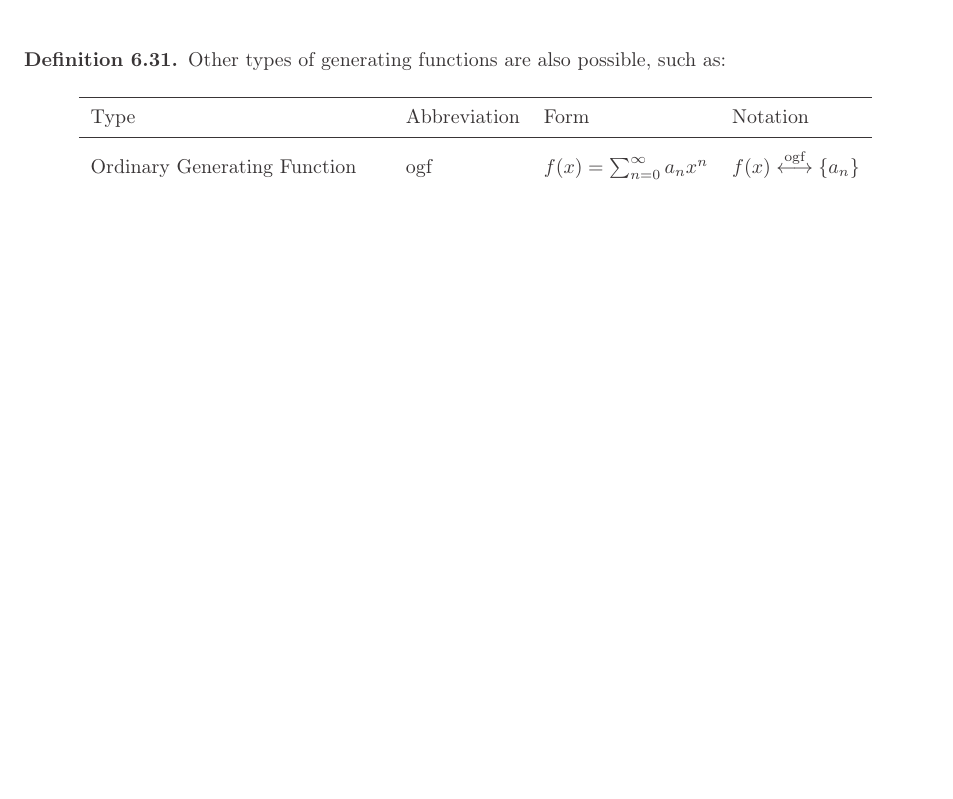
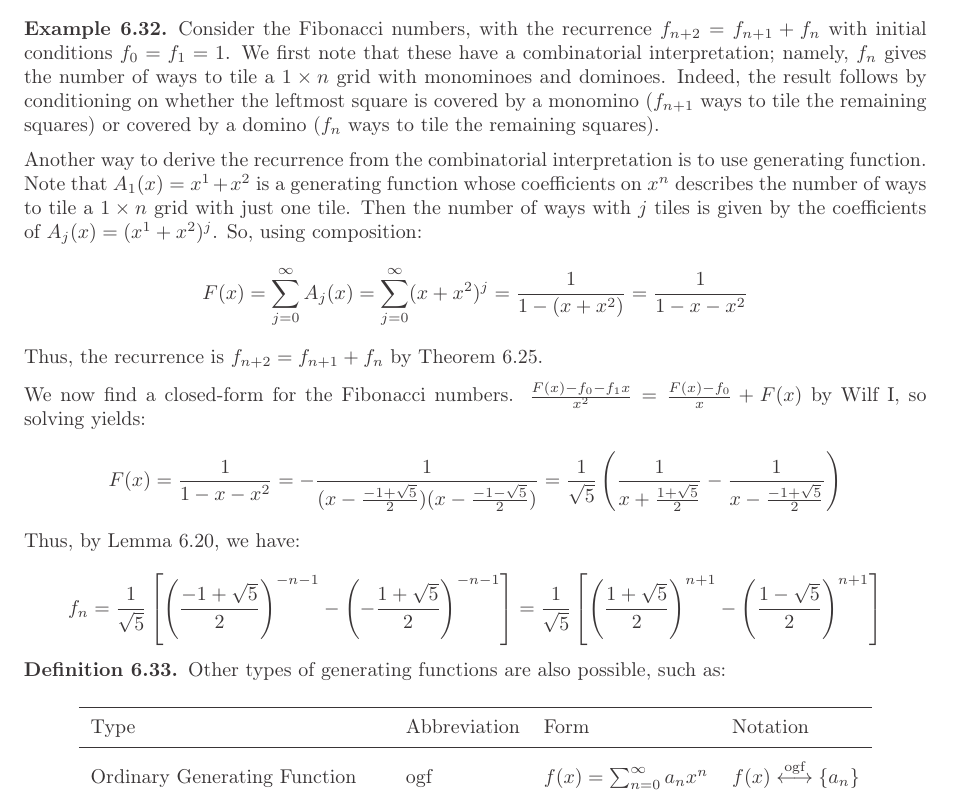
Before and after one commit to willchet/Combinatorics-Notes, a LaTeX document (MTH_481_Notes.tex): part of page 22 of 23, cut at the place of the change, the shorter picture padded with empty space. The pictures show the PDF file MTH_481_Notes.pdf that the author committed with the source.

Commit message:
Updated notes

```diff
--- a/MTH_481_Notes.tex
+++ b/MTH_481_Notes.tex
@@ -1437,6 +1437,16 @@ Substitute $ax$ for $x$ in Example \ref{recip_1_minus_x}.
 \end{hl}
 \end{lemma}
 
+\begin{lemma}\label{easier_gen_linear}
+$\displaystyle[x^n]\frac1{x-a}=\frac1{a^{n+1}}$
+
+\begin{hl}
+\begin{proof}
+Using Lemma \ref{generating_func_recip_linear}, $\displaystyle [x^n]\frac1{x-a}=-\frac1a[x^n]\frac1{1-\frac1ax}=-\frac1{a^{n+1}}$.
+\end{proof}
+\end{hl}
+\end{lemma}
+
 \begin{concept}
 Given a recurrence relation defining a sequence $\{a_n\}$, a closed form for the generating function $A(x)$ can then be found. To find a closed form for the original sequence, the typical procedure (for linear recurrences) is to apply partial fraction decomposition to obtain $A(x)$ as a sum of factors of the form $\frac{c}{1-ax}$. Then, applying $[x^n]$, linearity, and Lemma \ref{generating_func_recip_linear} yields $a_n$.
 \end{concept}
@@ -1517,6 +1527,41 @@ s_n
 \end{equation*}
 \end{example}
 
+\begin{example}
+Consider the Fibonacci numbers, with the recurrence $f_{n+2}=f_{n+1}+f_n$ with initial conditions $f_0=f_1=1$. We first note that these have a combinatorial interpretation; namely, $f_n$ gives the number of ways to tile a $1\times n$ grid with monominoes and dominoes. Indeed, the result follows by conditioning on whether the leftmost square is covered by a monomino ($f_{n+1}$ ways to tile the remaining squares) or covered by a domino ($f_n$ ways to tile the remaining squares).
+
+\medskip
+
+Another way to derive the recurrence from the combinatorial interpretation is to use generating function. Note that $A_1(x)=x^1+x^2$ is a generating function whose coefficients on $x^n$ describes the number of ways to tile a $1\times n$ grid with just one tile. Then the number of ways with $j$ tiles is given by the coefficients of $A_j(x)=(x^1+x^2)^j$. So, using composition:
+\begin{equation*}
+F(x)
+=\sum_{j=0}^\infty A_j(x)
+=\sum_{j=0}^\infty(x+x^2)^j
+=\frac1{1-(x+x^2)}
+=\frac1{1-x-x^2}
+\end{equation*}
+
+Thus, the recurrence is $f_{n+2}=f_{n+1}+f_n$ by Theorem \ref{gen_shortcut}.
+
+\medskip
+
+We now find a closed-form for the Fibonacci numbers. $\frac{F(x)-f_0-f_1x}{x^2}=\frac{F(x)-f_0}{x}+F(x)$ by Wilf I, so solving yields:
+\begin{equation*}
+F(x)
+=\frac1{1-x-x^2}
+=-\frac1{(x-\frac{-1+\sqrt5}2)(x-\frac{-1-\sqrt5}2)}
+=\frac1{\sqrt5}\left(\frac1{x+\frac{1+\sqrt5}2}-\frac1{x-\frac{-1+\sqrt5}2}\right)
+\end{equation*}
+
+Thus, by Lemma \ref{easier_gen_linear}, we have:
+
+\begin{equation*}
+f_n
+=\frac1{\sqrt5}\left[\left(\frac{-1+\sqrt5}2\right)^{-n-1}-\left(-\frac{1+\sqrt5}2\right)^{-n-1}\right]
+=\frac1{\sqrt5}\left[\left(\frac{1+\sqrt5}2\right)^{n+1}-\left(\frac{1-\sqrt5}2\right)^{n+1}\right]
+\end{equation*}
+\end{example}
+
 \begin{definition}
 Other types of generating functions are also possible, such as:
 \begin{table}[H]
```
Also changed, not shown: MTH_481_Notes.pdf, 3 other files.
